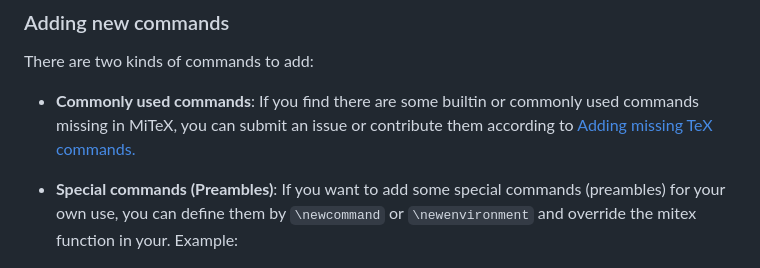
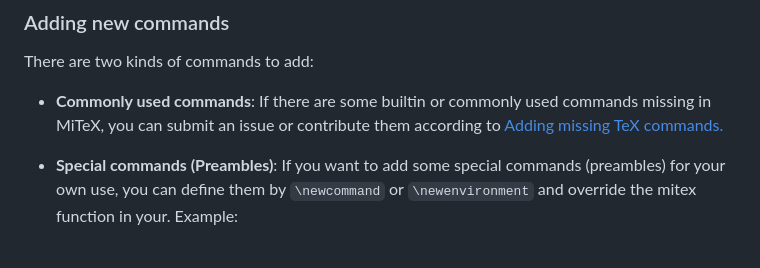
Before and after one commit to mitex-rs/mitex, a Markdown page: README.md, the part around the change. Rendered like a GitHub page.

Commit message:
docs: remove redundant words

```diff
--- a/README.md
+++ b/README.md
@@ -122,7 +122,7 @@ Another example is that MiTeX transforms `(\frac{1}{2})` into `\(frac(1, 2)\)` i
 
 There are two kinds of commands to add:
 
-- **Commonly used commands**: If you find there are some builtin or commonly used commands missing in MiTeX, you can submit an issue or contribute them according to [Adding missing TeX commands.](./CONTRIBUTING.md#adding-missing-tex-commands)
+- **Commonly used commands**: If there are some builtin or commonly used commands missing in MiTeX, you can submit an issue or contribute them according to [Adding missing TeX commands.](./CONTRIBUTING.md#adding-missing-tex-commands)
 
 - **Special commands (Preambles)**: If you want to add some special commands (preambles) for your own use, you can define them by `\newcommand` or `\newenvironment` and override the mitex function in your. Example:
 
```
